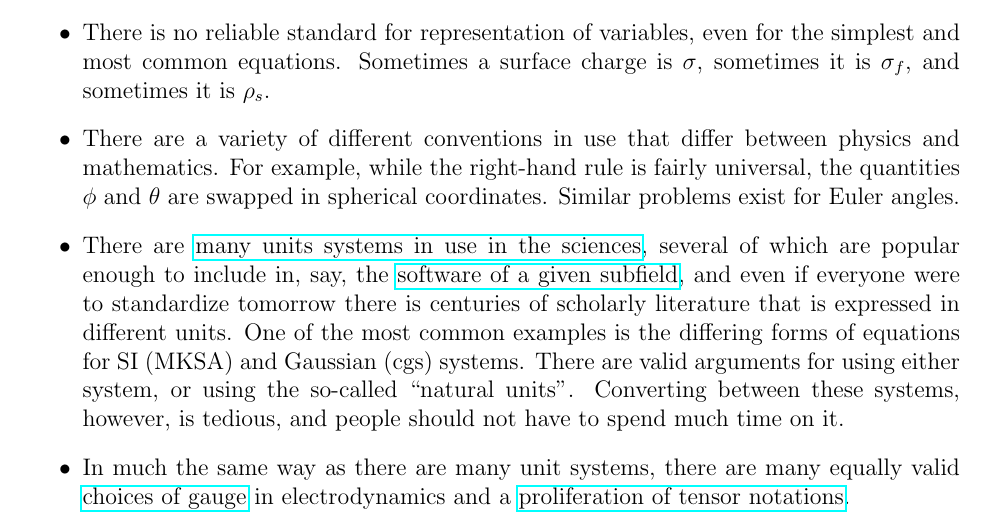
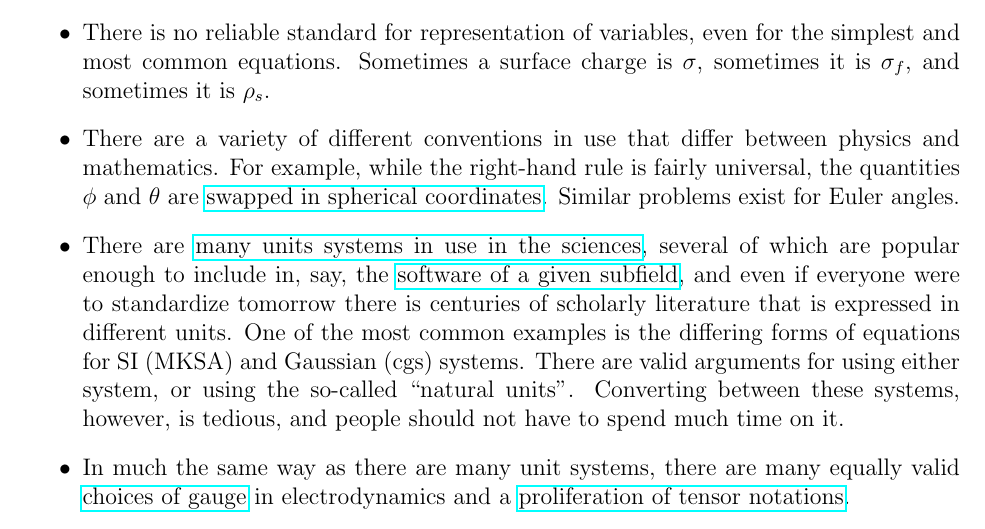
Before and after one commit to nbeaver/equation-manager-description, a LaTeX document (spec.tex): part of page 3 of 7, cut so that both start at the same text. Compiled offline with pdfLaTeX.

Commit message:
Added link.

```diff
--- a/spec.tex
+++ b/spec.tex
@@ -98,7 +98,7 @@ This will only be sufficient if:
 Both the print and electronic resources have a number of deficiencies. In particular,
 \begin{itemize}
 \item There is no reliable standard for representation of variables, even for the simplest and most common equations. Sometimes a surface charge is $\sigma$, sometimes it is $\sigma_f$, and sometimes it is $\rho_s$.
-\item There are a variety of different conventions in use that differ between physics and mathematics. For example, while the right-hand rule is fairly universal, the quantities $\phi$ and $\theta$ are swapped in spherical coordinates. Similar problems exist for Euler angles.
+\item There are a variety of different conventions in use that differ between physics and mathematics. For example, while the right-hand rule is fairly universal, the quantities $\phi$ and $\theta$ are \href{http://mathworld.wolfram.com/SphericalCoordinates.html}{swapped in spherical coordinates}. Similar problems exist for Euler angles.
 \item There are \href{https://en.wikipedia.org/wiki/Systems_of_units}{many units systems in use in the sciences}, several of which are popular enough to include in, say, the \href{http://lammps.sandia.gov/doc/units.html}{software of a given subfield}, and even if everyone were to standardize tomorrow there is centuries of scholarly literature that is expressed in different units. One of the most common examples is the differing forms of equations for SI (MKSA) and Gaussian (cgs) systems. There are valid arguments for using either system, or using the so-called ``natural units''. Converting between these systems, however, is tedious, and people should not have to spend much time on it.
 \item In much the same way as there are many unit systems, there are many equally valid \href{https://en.wikipedia.org/wiki/Gauge_fixing}{choices of gauge} in electrodynamics and a \href{https://en.wikipedia.org/wiki/Tensor_notation}{proliferation of tensor notations}.
 \item No print or electronic resource is free from errors, and not everyone checks the errata page.
```
